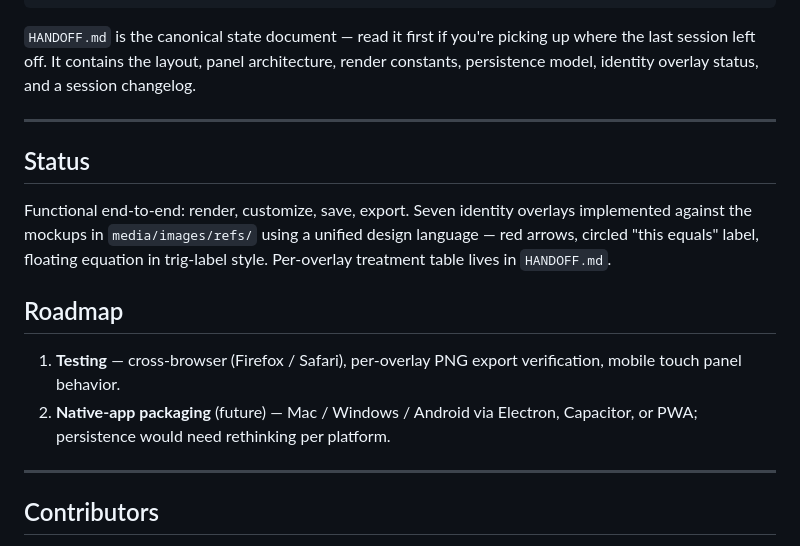
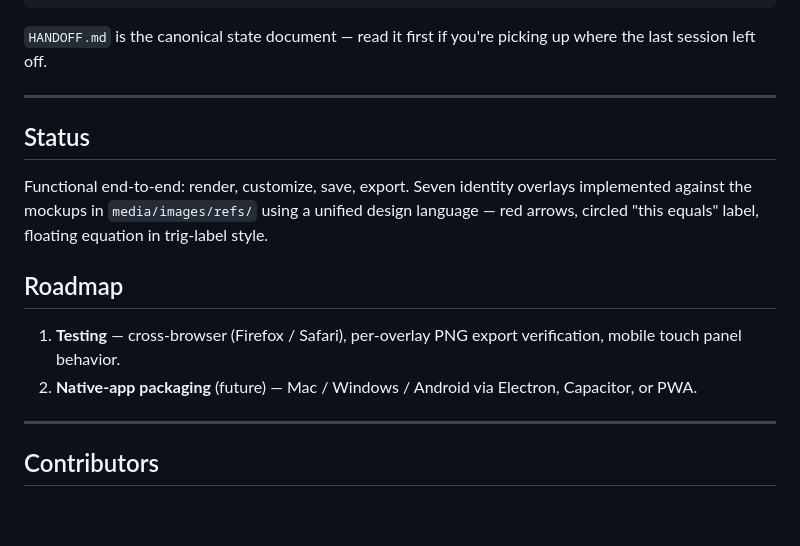
Before and after one commit to Fourier18/trig_hexagon, a Markdown page: README.md, the part around one of its changes. Drawn GitHub-style; blank space fills up the shorter version.

````diff
--- a/README.md
+++ b/README.md
@@ -75,18 +80,18 @@ trig_hexagon/
                                # Manim-targeted before the print-PNG pivot)
 ```
 
-`HANDOFF.md` is the canonical state document — read it first if you're picking up where the last session left off. It contains the layout, panel architecture, render constants, persistence model, identity overlay status, and a session changelog.
+`HANDOFF.md` is the canonical state document — read it first if you're picking up where the last session left off.
 
 ---
 
 ## Status
 
-Functional end-to-end: render, customize, save, export. Seven identity overlays implemented against the mockups in `media/images/refs/` using a unified design language — red arrows, circled "this equals" label, floating equation in trig-label style. Per-overlay treatment table lives in `HANDOFF.md`.
+Functional end-to-end: render, customize, save, export. Seven identity overlays implemented against the mockups in `media/images/refs/` using a unified design language — red arrows, circled "this equals" label, floating equation in trig-label style.
 
 ## Roadmap
 
 1. **Testing** — cross-browser (Firefox / Safari), per-overlay PNG export verification, mobile touch panel behavior.
-2. **Native-app packaging** (future) — Mac / Windows / Android via Electron, Capacitor, or PWA; persistence would need rethinking per platform.
+2. **Native-app packaging** (future) — Mac / Windows / Android via Electron, Capacitor, or PWA.
 
 ---
 
````
Also changed, not shown: other parts of README.md (+23 -18 lines).
